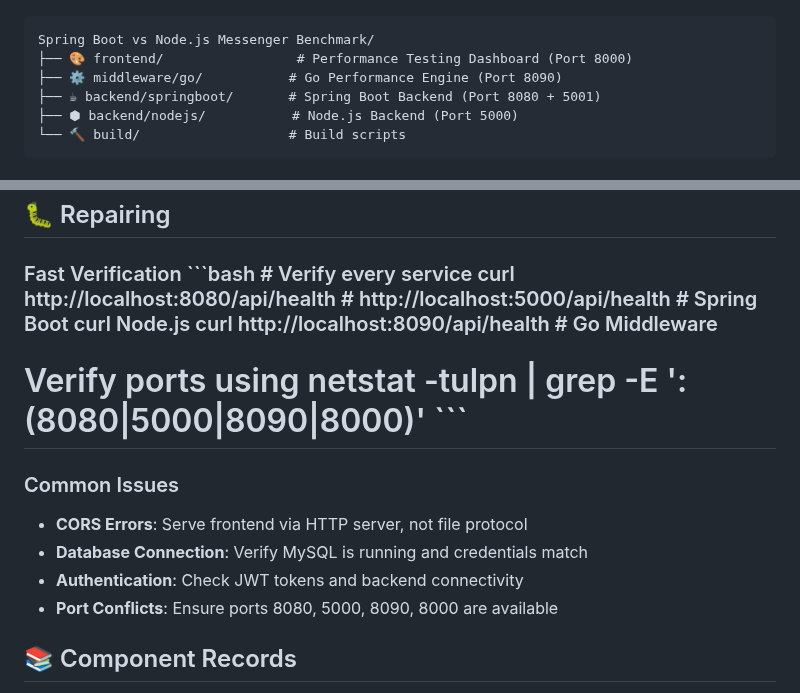
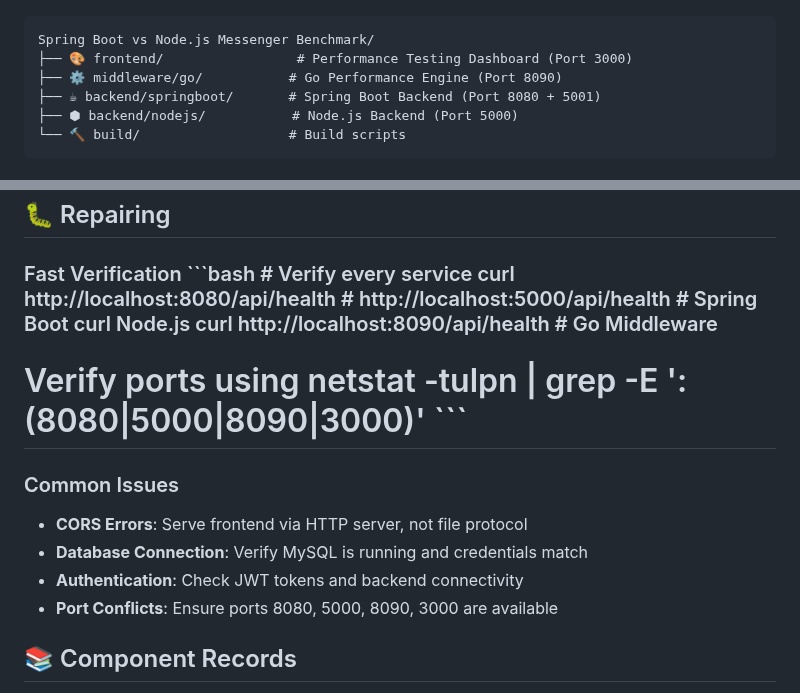
Before and after one commit to dolamasa1/Node.js-vs-Spring-Boot-Messenger-Benchmark, a Markdown page: README.md, 2 parts joined by grey strips. Rendered like a GitHub page.

Commit message:
Updated frontend port README.md

````diff
--- a/README.md
+++ b/README.md
@@ -32,7 +32,7 @@ That’s why I decided to start this project.
 
 ```
 Spring Boot vs Node.js Messenger Benchmark/
-├── 🎨 frontend/                 # Performance Testing Dashboard (Port 8000)
+├── 🎨 frontend/                 # Performance Testing Dashboard (Port 3000)
 ├── ⚙️ middleware/go/           # Go Performance Engine (Port 8090)
 ├── ☕ backend/springboot/       # Spring Boot Backend (Port 8080 + 5001)
 ├── ⬢ backend/nodejs/           # Node.js Backend (Port 5000)
@@ -212,12 +212,12 @@ PORT=5000
 
  ### Fast Verification ```bash # Verify every service curl http://localhost:8080/api/health #  http://localhost:5000/api/health # Spring Boot curl  Node.js curl http://localhost:8090/api/health #  Go Middleware
 
- # Verify ports using netstat -tulpn | grep -E ':(8080|5000|8090|8000)' ```
+ # Verify ports using netstat -tulpn | grep -E ':(8080|5000|8090|3000)' ```
 ### Common Issues
 - **CORS Errors**: Serve frontend via HTTP server, not file protocol
 - **Database Connection**: Verify MySQL is running and credentials match
 - **Authentication**: Check JWT tokens and backend connectivity
-- **Port Conflicts**: Ensure ports 8080, 5000, 8090, 8000 are available
+- **Port Conflicts**: Ensure ports 8080, 5000, 8090, 3000 are available
 
 ## 📚 Component Records
 
````
